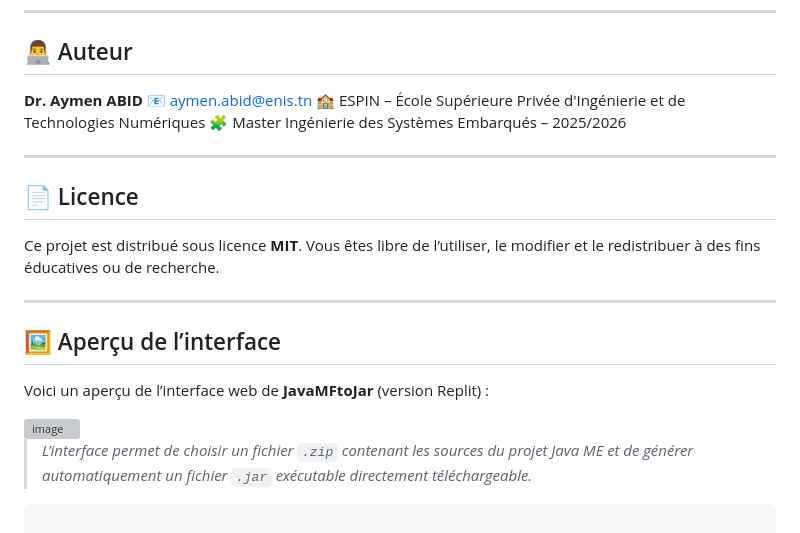
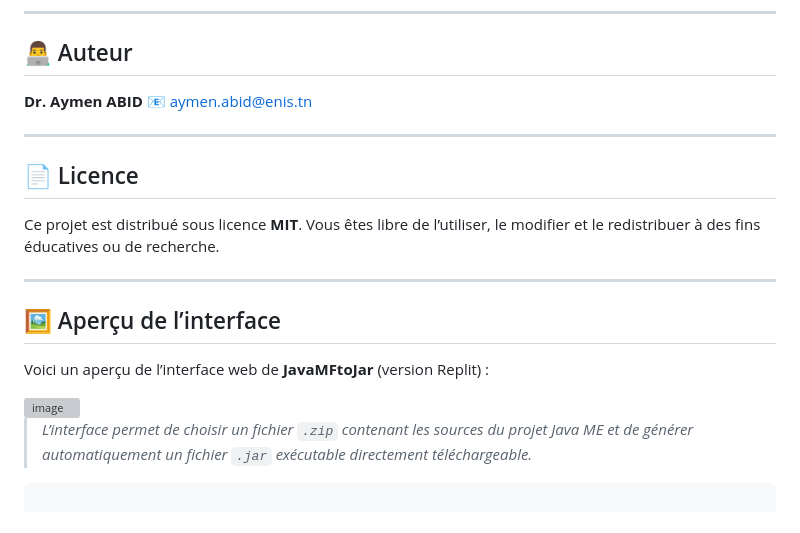
Before and after one commit to aymenabid-lab/JavaMFtoJar, a Markdown page: README.md, the part around the change printed below. GitHub-like rendering; grey boxes are pictures that could not be loaded.

```diff
--- a/README.md
+++ b/README.md
@@ -126,8 +126,6 @@ python3 app.py
 
 **Dr. Aymen ABID**
 📧 [aymen.abid@enis.tn](mailto:aymen.abid@enis.tn)
-🏫 ESPIN – École Supérieure Privée d'Ingénierie et de Technologies Numériques
-🧩 Master Ingénierie des Systèmes Embarqués – 2025/2026
 
 ---
 
```
Also changed, not shown: other parts of README.md (+5 -2 lines).
